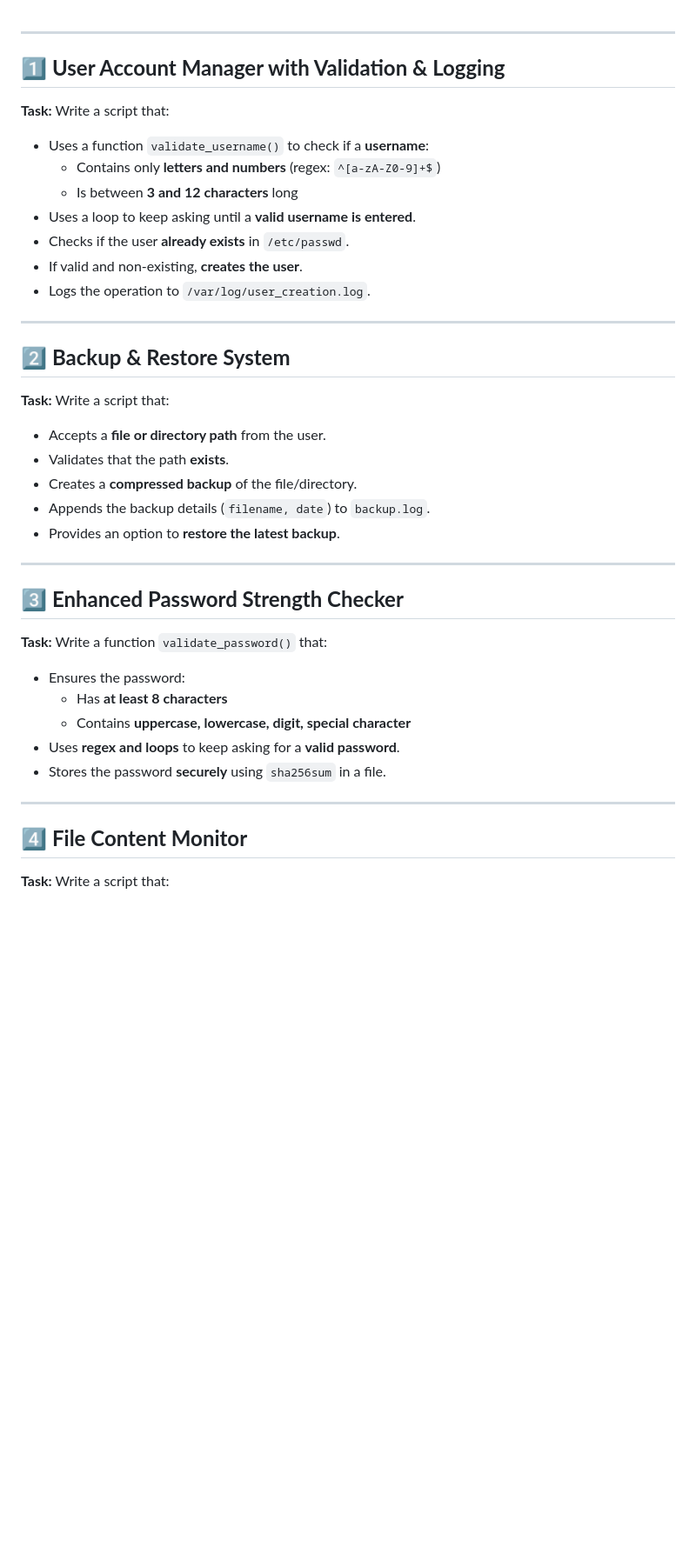
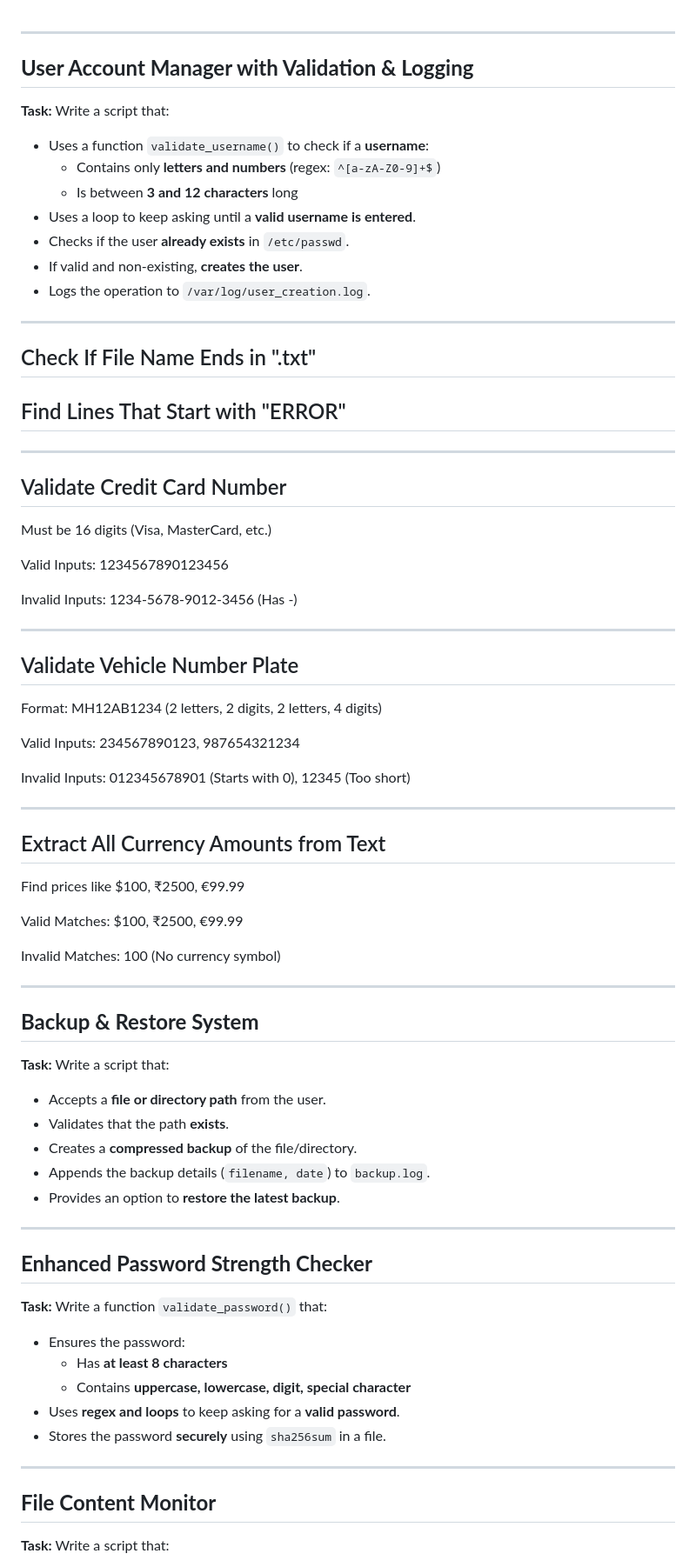
Before and after one commit to mohitsingh109/PythonSparkKafka, a Markdown page: task/task.md, the part around one of its changes. Shown at 87% size. Drawn GitHub-style; blank space fills up the shorter version.

```diff
--- a/task/task.md
+++ b/task/task.md
@@ -1,6 +1,6 @@
 ---
 
-## 1️⃣ **User Account Manager with Validation & Logging**
+##  **User Account Manager with Validation & Logging**
 **Task:** Write a script that:
 - Uses a function `validate_username()` to check if a **username**:
   - Contains only **letters and numbers** (regex: `^[a-zA-Z0-9]+$`)
@@ -12,7 +12,41 @@
 
 ---
 
-## 2️⃣ **Backup & Restore System**
+## Check If File Name Ends in ".txt"
+
+## Find Lines That Start with "ERROR"
+
+---
+## Validate Credit Card Number
+Must be 16 digits (Visa, MasterCard, etc.)
+
+Valid Inputs: 1234567890123456
+
+Invalid Inputs: 1234-5678-9012-3456 (Has -)
+
+---
+
+## Validate Vehicle Number Plate
+
+Format: MH12AB1234 (2 letters, 2 digits, 2 letters, 4 digits)
+
+Valid Inputs: 234567890123, 987654321234
+
+Invalid Inputs: 012345678901 (Starts with 0), 12345 (Too short)
+
+---
+
+## Extract All Currency Amounts from Text
+
+Find prices like $100, ₹2500, €99.99
+
+Valid Matches: $100, ₹2500, €99.99
+
+Invalid Matches: 100 (No currency symbol)
+
+---
+
+##  **Backup & Restore System**
 **Task:** Write a script that:
 - Accepts a **file or directory path** from the user.
 - Validates that the path **exists**.
@@ -22,7 +56,7 @@
 
 ---
 
-## 3️⃣ **Enhanced Password Strength Checker**
+##  **Enhanced Password Strength Checker**
 **Task:** Write a function `validate_password()` that:
 - Ensures the password:
   - Has **at least 8 characters**
@@ -32,7 +66,7 @@
 
 ---
 
-## 4️⃣ **File Content Monitor**
+##  **File Content Monitor**
 **Task:** Write a script that:
 - Monitors a **specified file** for changes.
 - Runs in a **while loop**, checking every **5 seconds**.
```
Also changed, not shown: other parts of task/task.md (+14 -14 lines).
